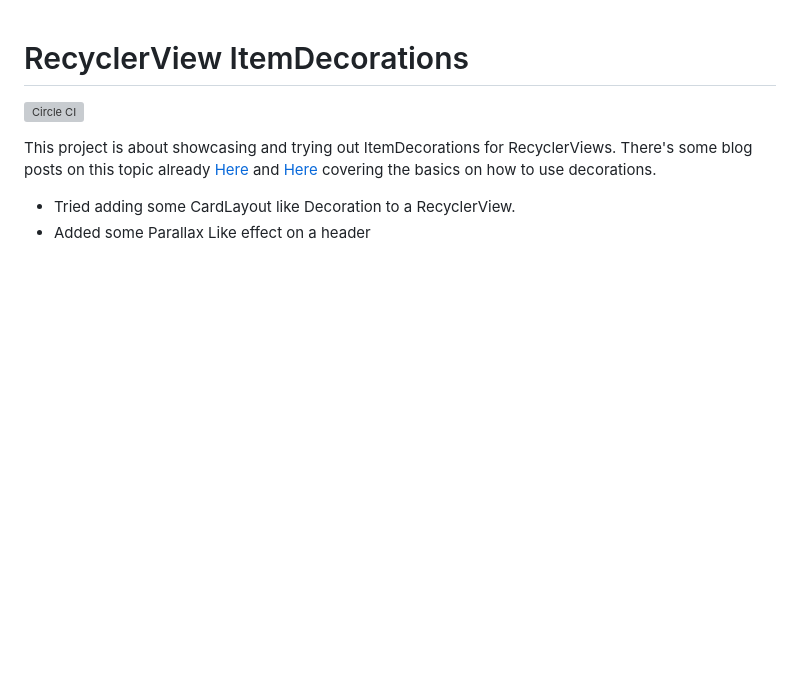
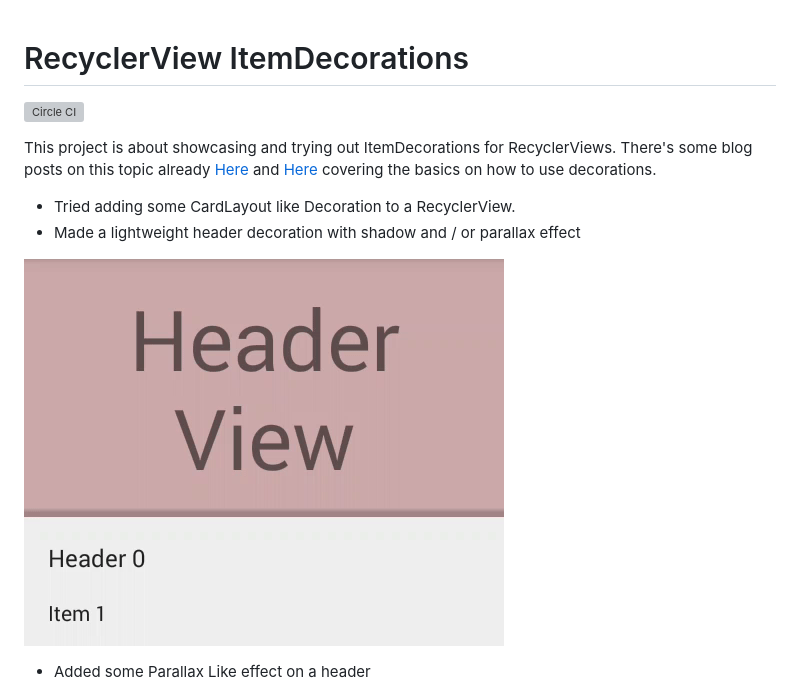
Before and after one commit to bleeding182/recyclerviewItemDecorations, a Markdown page: README.md, the part around the change. GitHub-like rendering; pictures changed too: readme/headerdecoration.gif (added); blank space fills up the shorter version; grey boxes are pictures that could not be loaded.

```diff
--- a/README.md
+++ b/README.md
@@ -4,6 +4,10 @@
 This project is about showcasing and trying out ItemDecorations for RecyclerViews. There's some blog posts on this topic already [Here](http://bleeding182.blogspot.co.at/2015/11/separator.html) and [Here](http://bleeding182.blogspot.co.at/2015/11/animations-and-decorations.html) covering the basics on how to use decorations.
 
 * Tried adding some CardLayout like Decoration to a RecyclerView.
+* Made a lightweight header decoration with shadow and / or parallax effect
+
+![Header Decoration](/readme/headerdecoration.gif)
+
 * Added some Parallax Like effect on a header
 
 ![Screenshot](/readme/animation.gif)
```
